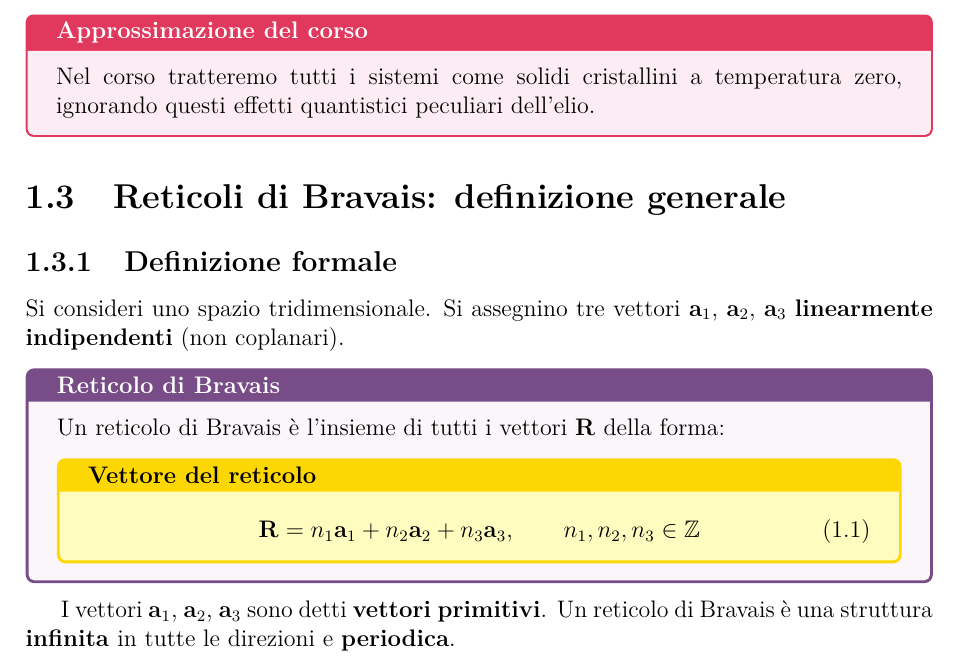
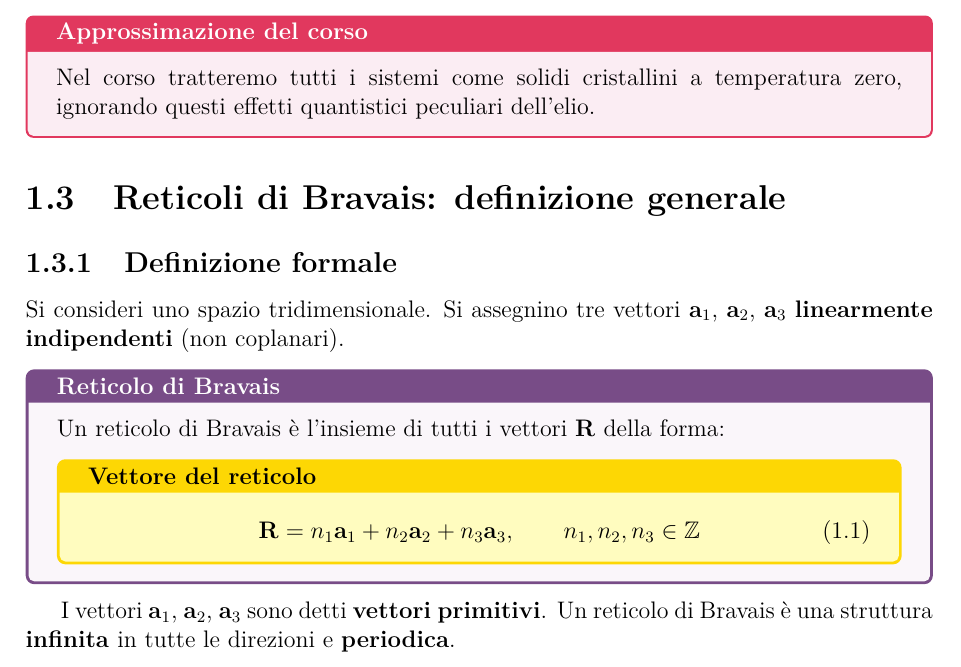
Before and after one commit to elisabettagnello/elisabetta-physics-notes, a LaTeX book (src/Materia_Condensata_I/main.tex): part of page 6 of 15, cut so that both start at the same text. Compiled offline with pdfLaTeX.

Commit message:
Update main.tex

```diff
--- a/src/Materia_Condensata_I/main.tex
+++ b/src/Materia_Condensata_I/main.tex
@@ -98,7 +98,7 @@
   [\vspace{1ex}\titlerule] % Linea sotto il titolo
 
 \usepackage{fancyhdr}
-\setlength{\headheight}{14.5pt}
+\setlength{\headheight}{14pt}
 \pagestyle{fancy}
 \fancyhf{}
 % Essendo oneside, usiamo solo R (Right) per l'header e C (Center) per il footer
```
